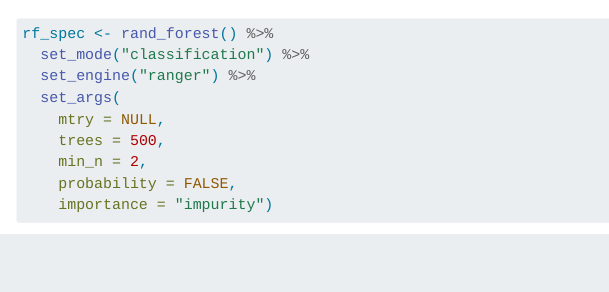
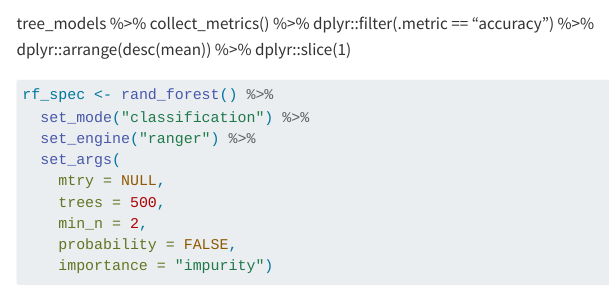
Before and after one commit to lzuvela-coder/GA2, a Quarto document (group_assignment_2_template.qmd): the page in a window 1100 px wide, from 3290 px down. Rendered offline with R 4.5, knitr and Pandoc in place of Quarto, with nearby package versions; some code elsewhere in the file could not run offline; menus at the side of the page are left out; long lines of code are wrapped; common packages that the code uses without loading them are loaded.

Commit message:
Update group_assignment_2_template.qmd

````diff
--- a/group_assignment_2_template.qmd
+++ b/group_assignment_2_template.qmd
@@ -110,6 +110,12 @@ final_tree <- tree_wf %>% finalize_workflow(best_cost) %>% fit(kangaroo)
 
 final_tree %>% extract_fit_engine() %>% rpart.plot()
 ```
+
+tree_models %>%
+  collect_metrics() %>%
+  dplyr::filter(.metric == "accuracy") %>%
+  dplyr::arrange(desc(mean)) %>%
+  dplyr::slice(1)
 
 ```{r}
 rf_spec <- rand_forest() %>%
````
